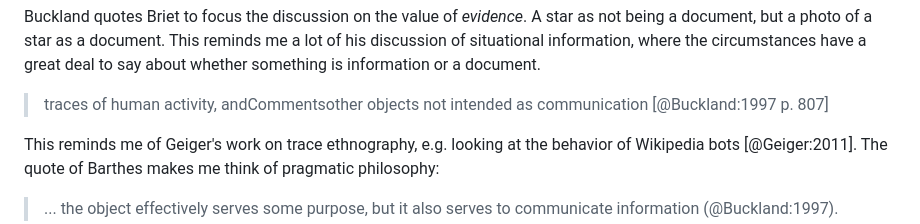
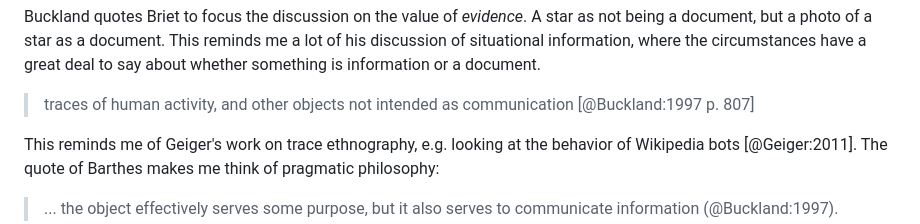
Before and after one commit to edsu/inkdroid.org, a Markdown page: _posts/2015-09-09-seminar-02.md, the part around the change. Rendered like a GitHub page.

```diff
--- a/_posts/2015-09-09-seminar-02.md
+++ b/_posts/2015-09-09-seminar-02.md
@@ -39,7 +39,7 @@ Again in [@Buckland:1997] Buckland attempts to defend ground that he feels many
 
 Buckland quotes Briet to focus the discussion on the value of *evidence*. A star as not being a document, but a photo of a star as a document. This reminds me a lot of his discussion of situational information, where the circumstances have a great deal to say about whether something is information or a document.
 
-> traces of human activity, andCommentsother objects not intended as communication [@Buckland:1997 p. 807]
+> traces of human activity, and other objects not intended as communication [@Buckland:1997 p. 807]
 
 This reminds me of Geiger's work on trace ethnography, e.g. looking at the behavior of Wikipedia bots [@Geiger:2011]. The quote of Barthes makes me think of pragmatic philosophy:
 
```
Also changed, not shown: _drafts/zombies.md (added, +23 -0 lines), images/bates2007.png (added), 1 other file.
